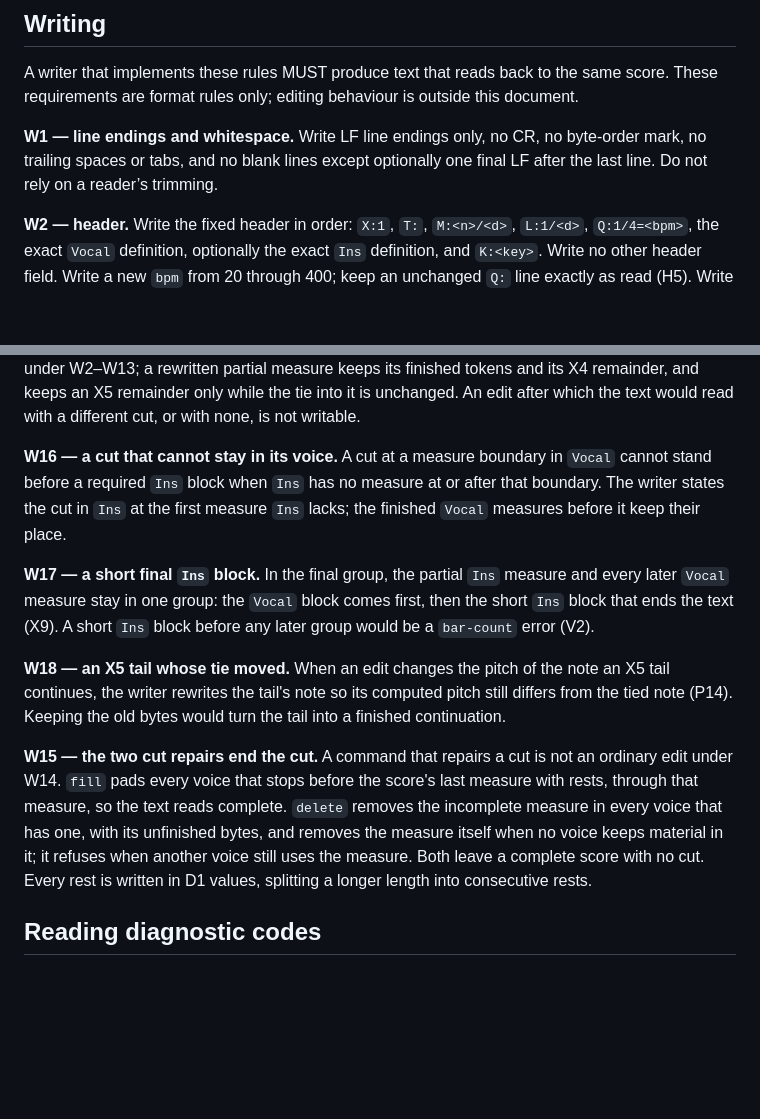
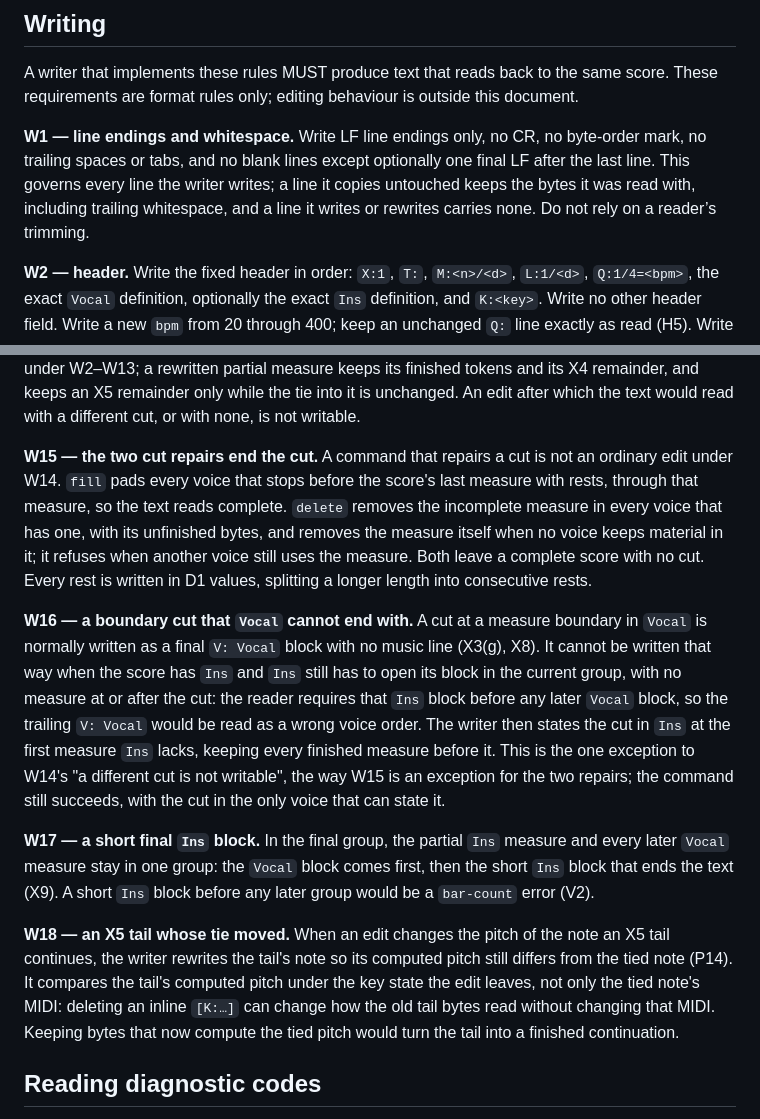
Before and after one commit to netaart/score-editor, a Markdown page: packages/score-dialect-song2/RULES.md, 2 parts joined by grey strips. Rendered like a GitHub page; blank space fills up the shorter version.

Commit message:
docs: make the cut rules match the writer

```diff
--- a/packages/score-dialect-song2/RULES.md
+++ b/packages/score-dialect-song2/RULES.md
@@ -336,7 +336,7 @@ The empty string is a major triad. `Cmaj`, `Cmaj9`, `C13`, `A7alt`, `C:maj`, `CM
 
 A writer that implements these rules MUST produce text that reads back to the same score. These requirements are format rules only; editing behaviour is outside this document.
 
-**W1 — line endings and whitespace.** Write LF line endings only, no CR, no byte-order mark, no trailing spaces or tabs, and no blank lines except optionally one final LF after the last line. Do not rely on a reader’s trimming.
+**W1 — line endings and whitespace.** Write LF line endings only, no CR, no byte-order mark, no trailing spaces or tabs, and no blank lines except optionally one final LF after the last line. This governs every line the writer writes; a line it copies untouched keeps the bytes it was read with, including trailing whitespace, and a line it writes or rewrites carries none. Do not rely on a reader’s trimming.
 
 **W2 — header.** Write the fixed header in order: `X:1`, `T:`, `M:<n>/<d>`, `L:1/<d>`, `Q:1/4=<bpm>`, the exact `Vocal` definition, optionally the exact `Ins` definition, and `K:<key>`. Write no other header field. Write a new `bpm` from 20 through 400; keep an unchanged `Q:` line exactly as read (H5). Write only a key from H9 and a meter and unit from H3 and H4.
 
@@ -364,13 +364,13 @@ A writer that implements these rules MUST produce text that reads back to the sa
 
 **W14 — complete scores only.** A writer that produces a new score MUST write a complete score with every block and closing barline; it MUST NOT emit a cut tail. A writer that edits a cut score keeps its cut: an unchanged cut tail is emitted byte for byte (X17); bars before it MAY be rewritten under W2–W13; a rewritten partial measure keeps its finished tokens and its X4 remainder, and keeps an X5 remainder only while the tie into it is unchanged. An edit after which the text would read with a different cut, or with none, is not writable.
 
-**W16 — a cut that cannot stay in its voice.** A cut at a measure boundary in `Vocal` cannot stand before a required `Ins` block when `Ins` has no measure at or after that boundary. The writer states the cut in `Ins` at the first measure `Ins` lacks; the finished `Vocal` measures before it keep their place.
+**W15 — the two cut repairs end the cut.** A command that repairs a cut is not an ordinary edit under W14. `fill` pads every voice that stops before the score's last measure with rests, through that measure, so the text reads complete. `delete` removes the incomplete measure in every voice that has one, with its unfinished bytes, and removes the measure itself when no voice keeps material in it; it refuses when another voice still uses the measure. Both leave a complete score with no cut. Every rest is written in D1 values, splitting a longer length into consecutive rests.
+
+**W16 — a boundary cut that `Vocal` cannot end with.** A cut at a measure boundary in `Vocal` is normally written as a final `V: Vocal` block with no music line (X3(g), X8). It cannot be written that way when the score has `Ins` and `Ins` still has to open its block in the current group, with no measure at or after the cut: the reader requires that `Ins` block before any later `Vocal` block, so the trailing `V: Vocal` would be read as a wrong voice order. The writer then states the cut in `Ins` at the first measure `Ins` lacks, keeping every finished measure before it. This is the one exception to W14's "a different cut is not writable", the way W15 is an exception for the two repairs; the command still succeeds, with the cut in the only voice that can state it.
 
 **W17 — a short final `Ins` block.** In the final group, the partial `Ins` measure and every later `Vocal` measure stay in one group: the `Vocal` block comes first, then the short `Ins` block that ends the text (X9). A short `Ins` block before any later group would be a `bar-count` error (V2).
 
-**W18 — an X5 tail whose tie moved.** When an edit changes the pitch of the note an X5 tail continues, the writer rewrites the tail's note so its computed pitch still differs from the tied note (P14). Keeping the old bytes would turn the tail into a finished continuation.
-
-**W15 — the two cut repairs end the cut.** A command that repairs a cut is not an ordinary edit under W14. `fill` pads every voice that stops before the score's last measure with rests, through that measure, so the text reads complete. `delete` removes the incomplete measure in every voice that has one, with its unfinished bytes, and removes the measure itself when no voice keeps material in it; it refuses when another voice still uses the measure. Both leave a complete score with no cut. Every rest is written in D1 values, splitting a longer length into consecutive rests.
+**W18 — an X5 tail whose tie moved.** When an edit changes the pitch of the note an X5 tail continues, the writer rewrites the tail's note so its computed pitch still differs from the tied note (P14). It compares the tail's computed pitch under the key state the edit leaves, not only the tied note's MIDI: deleting an inline `[K:…]` can change how the old tail bytes read without changing that MIDI. Keeping bytes that now compute the tied pitch would turn the tail into a finished continuation.
 
 ## Reading diagnostic codes
 
```
